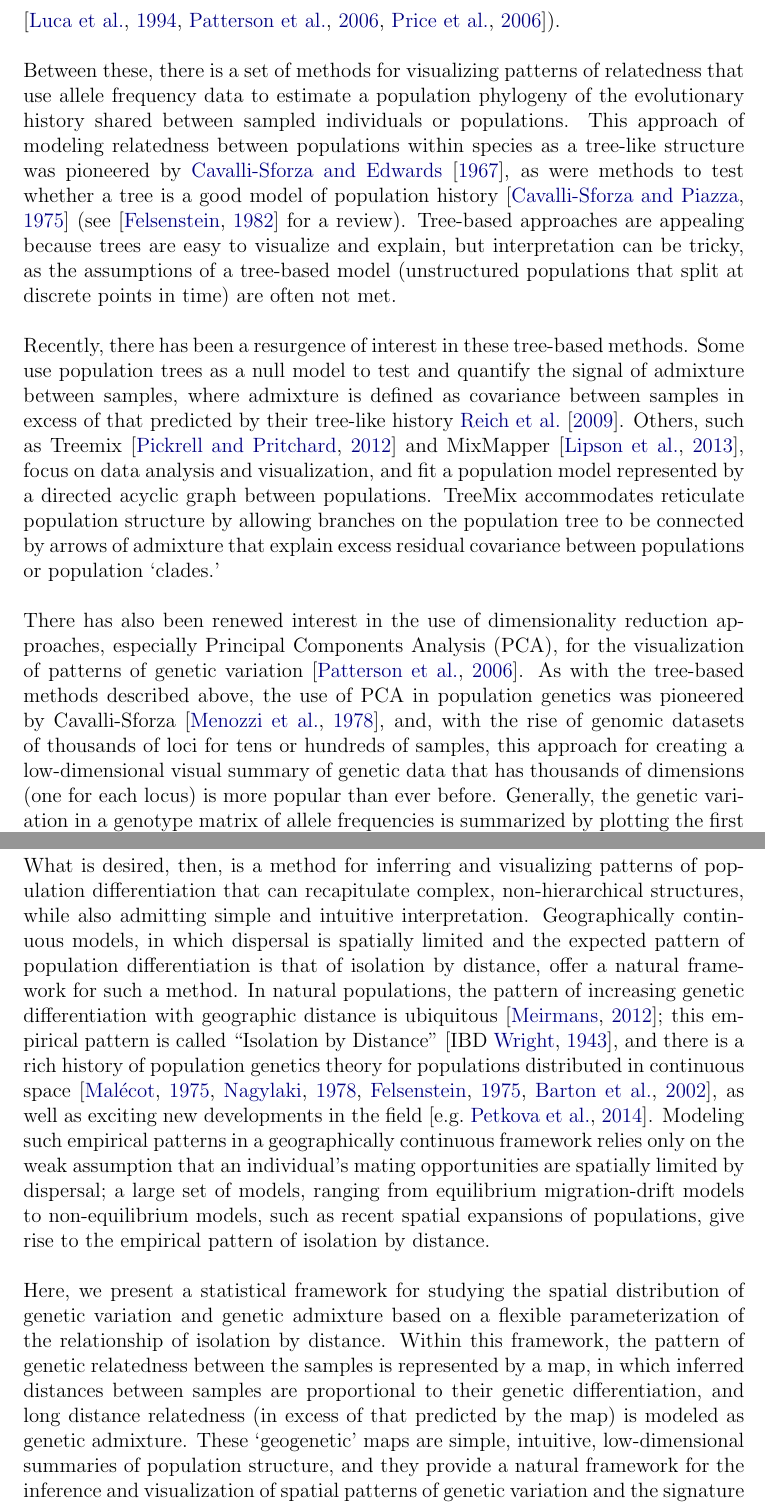
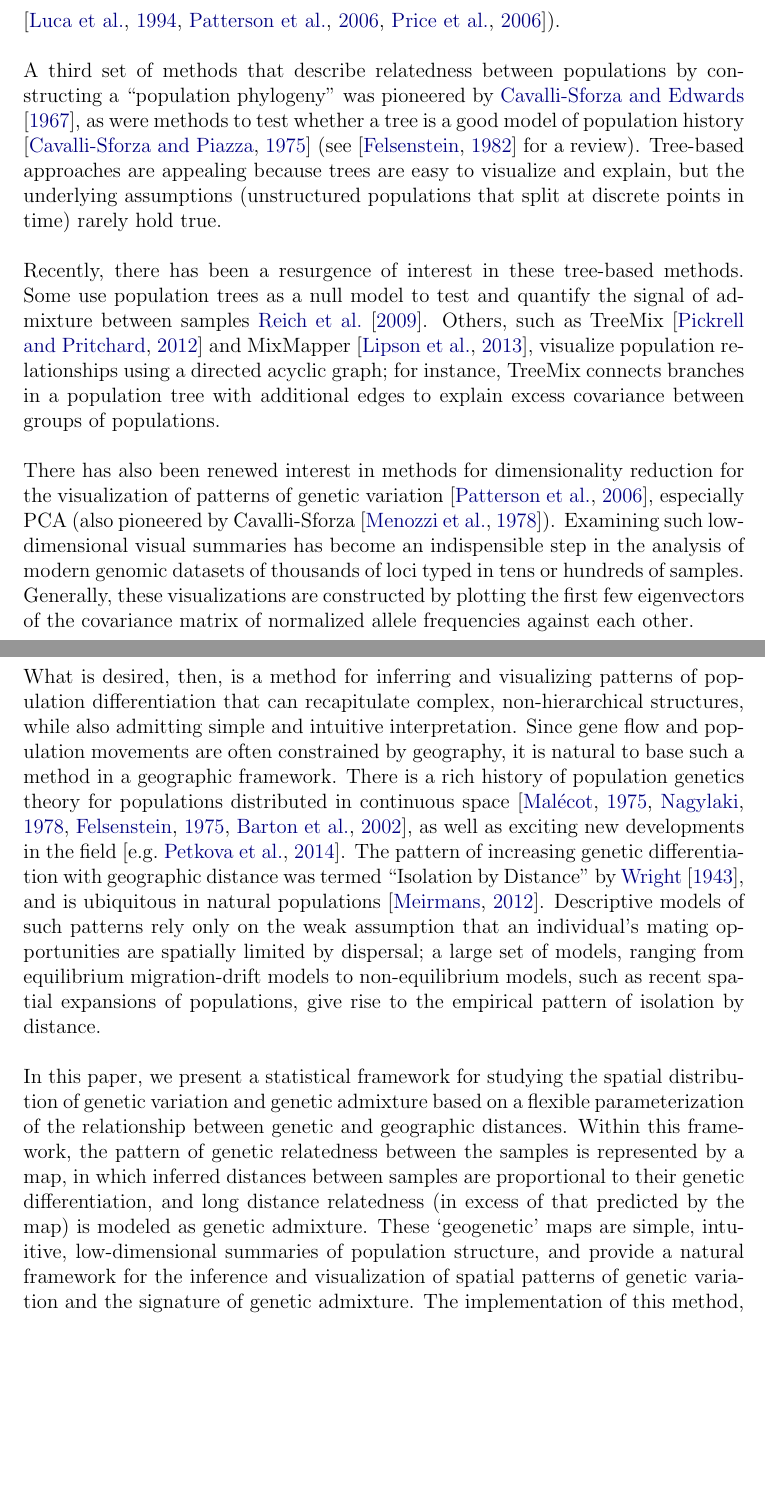
Before and after one commit to gbradburd/spacemix_ms, a LaTeX paper (spacemix.tex): two parts of pages 4 and 5 of 72, joined at a grey line, cut so that both start at the same text, the shorter picture padded with empty space. Compiled offline with pdfLaTeX.

Commit message:
edited intro

```diff
--- a/spacemix.tex
+++ b/spacemix.tex
@@ -126,16 +126,29 @@ or approximations to the coalescent applied to sequence data \citep{Paul_Song201
 Other approaches are designed only to visualize patterns of genetic relatedness and population structure,
 without using a particular population genetic model.
 Such methods can deal with many populations or individuals as the unit of analysis.
-Examples of this second set of methods include cluster-based methods \citep{STRUCTURE, ADMIXTURE, FINESTRUCTURE} and reduced dimensionality representations of the data, such as Principal Components (PC) Analysis (e.g. \citep{cavallisforza1994, Patterson2006, price2006eigenstrat}).
+Examples of this second set of methods include clustering methods \citep{STRUCTURE, ADMIXTURE, FINESTRUCTURE}
+and reduced dimensionality representations of the data, such as Principal Components Analysis (PCA; e.g. \citep{cavallisforza1994, Patterson2006, price2006eigenstrat}).
 
-Between these, there is a set of methods for visualizing patterns of relatedness that use allele frequency data to estimate a population phylogeny of the evolutionary history shared between sampled individuals or populations.  This approach of modeling relatedness between populations within species as a tree-like structure was pioneered by \cite{cavallisforza_edwards1967}, as were methods to test whether a tree is a good model of population history \citep{CavalliSforza1975} (see \citep{Felsenstein1982} for a review).
+A third set of methods that describe relatedness between populations by constructing a ``population phylogeny''
+was pioneered by \cite{cavallisforza_edwards1967},
+as were methods to test whether a tree is a good model of population history \citep{CavalliSforza1975} (see \citep{Felsenstein1982} for a review).
 Tree-based approaches are appealing because trees are easy to visualize and explain,
-but interpretation can be tricky,
-as the assumptions of a tree-based model
-(unstructured populations that split at discrete points in time)
-are often not met.
+but the underlying assumptions (unstructured populations that split at discrete points in time)
+rarely hold true.
 
-Recently, there has been a resurgence of interest in these tree-based methods.  Some use population trees as a null model to test and quantify the signal of admixture between samples, where admixture is defined as covariance between samples in excess of that predicted by their tree-like history \cite{reich_india_2009}.  Others, such as Treemix \citep{Treemix} and MixMapper \citep{lipson_mixmapper_2013}, focus on data analysis and visualization, and fit a population model represented by a directed acyclic graph between populations.  TreeMix accommodates reticulate population structure by allowing branches on the population tree to be connected by arrows of admixture that explain excess residual covariance between populations or population `clades.'
+Recently, there has been a resurgence of interest in these tree-based methods.
+Some use population trees as a null model to test and quantify the signal of admixture between samples \cite{reich_india_2009}.
+% where admixture is defined as covariance between samples in excess of that predicted by their tree-like history
+Others, such as TreeMix \citep{Treemix} and MixMapper \citep{lipson_mixmapper_2013},
+visualize population relationships using a directed acyclic graph;
+for instance, TreeMix connects branches in a population tree with additional edges
+to explain excess covariance between groups of populations.
 
-There has also been renewed interest in the use of dimensionality reduction approaches, especially Principal Components Analysis (PCA), for the visualization of patterns of genetic variation \citep{Patterson2006}.  As with the tree-based methods described above, the use of PCA in population genetics was pioneered by Cavalli-Sforza \citep{menozzi1978synthetic}, and, with the rise of genomic datasets of thousands of loci for tens or hundreds of samples, this approach for creating a low-dimensional visual summary of genetic data that has thousands of dimensions (one for each locus) is more popular than ever before.  Generally, the genetic variation in a genotype matrix of allele frequencies is summarized by plotting the first eigenvector of the covariance of the allele frequencies against the second.
+There has also been renewed interest in methods for dimensionality reduction
+for the visualization of patterns of genetic variation \citep{Patterson2006},
+especially PCA (also pioneered by Cavalli-Sforza \citep{menozzi1978synthetic}).
+Examining such low-dimensional visual summaries has become an indispensible step in
+the analysis of modern genomic datasets of thousands of loci typed in tens or hundreds of samples.
+Generally, these visualizations are constructed by plotting the first few eigenvectors of the covariance matrix
+of normalized allele frequencies against each other.
 
@@ -143,14 +163,24 @@ Both PCA and tree-based methods are valuable as genetic inference and visualizat
 
-What is desired, then, is a method for inferring and visualizing patterns of population differentiation that can recapitulate complex, non-hierarchical structures, while also admitting simple and intuitive interpretation.  Geographically continuous models, in which dispersal is spatially limited and the expected pattern of population differentiation is that of isolation by distance, offer a natural framework for such a method.
-In natural populations, the pattern of increasing genetic differentiation with geographic distance is ubiquitous \citep{meirmans2012};
-this empirical pattern is called ``Isolation by Distance'' \citep[IBD][]{Wright1943},
-and there is a rich history of population genetics theory for populations distributed in continuous space \citep{Malecot1975, nagylaki1978diffusion, felsensten1975pain, barton-depaulis-etheridge}, as well as exciting new developments in the field \citep[e.g.][]{Petkova_2014_EEMS}.
-Modeling such empirical patterns in a geographically continuous framework relies only on the weak assumption that an individual's mating opportunities are spatially limited by dispersal; a large set of models, ranging from equilibrium migration-drift models to non-equilibrium models, such as recent spatial expansions of populations, give rise to the empirical pattern of isolation by distance.
+What is desired, then, is a method for inferring and visualizing patterns of population differentiation that can recapitulate complex, non-hierarchical structures, while also admitting simple and intuitive interpretation.
+Since gene flow and population movements are often constrained by geography,
+it is natural to base such a method in a geographic framework.
+There is a rich history of population genetics theory for populations distributed in continuous space \citep{Malecot1975, nagylaki1978diffusion, felsensten1975pain, barton-depaulis-etheridge}, as well as exciting new developments in the field \citep[e.g.][]{Petkova_2014_EEMS}.
+The pattern of increasing genetic differentiation with geographic distance
+was termed ``Isolation by Distance'' by \citet{Wright1943},
+and is ubiquitous in natural populations \citep{meirmans2012}.
+Descriptive models of such patterns rely only on the weak assumption that an individual's mating opportunities are spatially limited by dispersal;
+a large set of models, ranging from equilibrium migration-drift models to non-equilibrium models, such as recent spatial expansions of populations,
+give rise to the empirical pattern of isolation by distance.
 
-Here, we present a statistical framework for studying the spatial distribution of genetic variation and genetic admixture based on a flexible parameterization
-of the relationship of isolation by distance.
-Within this framework, the pattern of genetic relatedness between the samples is represented by a map, in which inferred distances between samples are proportional to their genetic differentiation, and long distance relatedness (in excess of that predicted by the map) is modeled as genetic admixture.
-These `geogenetic'  maps are simple, intuitive, low-dimensional summaries of population structure, and they provide a natural framework for the inference and visualization of spatial patterns of genetic variation and the signature of genetic admixture.  The implementation of this method, SpaceMix, is available at \href{https://github.com/gbradburd/SpaceMix}{https://github.com/gbradburd/SpaceMix}.
+In this paper, we present a statistical framework for studying the spatial distribution of genetic variation and genetic admixture based on a flexible parameterization
+of the relationship between genetic and geographic distances.
+Within this framework, the pattern of genetic relatedness between the samples is represented by a map,
+in which inferred distances between samples are proportional to their genetic differentiation,
+and long distance relatedness (in excess of that predicted by the map) is modeled as genetic admixture.
+These `geogenetic'  maps are simple, intuitive, low-dimensional summaries of population structure,
+and provide a natural framework for the inference and visualization of spatial patterns of genetic variation and the signature of genetic admixture.
+The implementation of this method, SpaceMix, is available at \href{https://github.com/gbradburd/SpaceMix}{https://github.com/gbradburd/SpaceMix}.
+
 
 \section*{Results}
 
```
Also changed, not shown: spacemix.tex (11 more changed lines).
